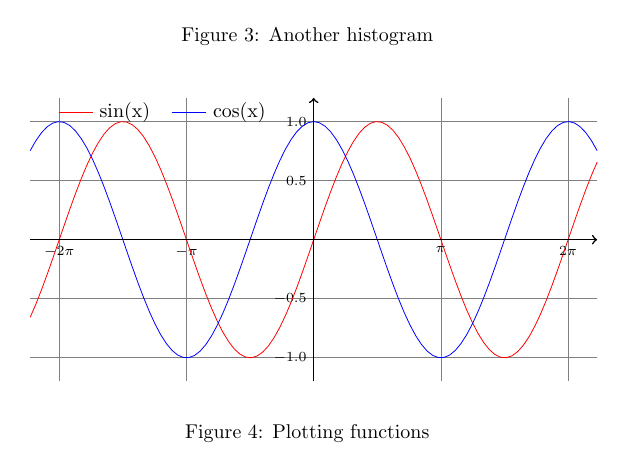
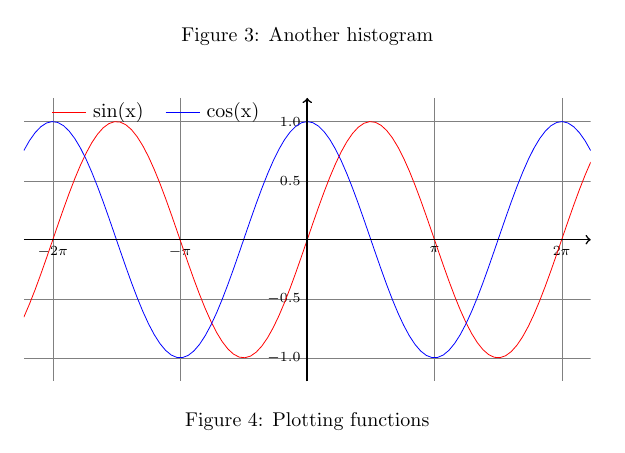
Before and after one commit to hgjersdal/tikz-helper, a LaTeX document (master.tex, which reads example/functions.tex): part of page 2 of 6, cut so that both start at the same text. Compiled offline with pdfLaTeX.

Commit message:
Fixed grid lines on functions example

```diff
--- a/example/functions.tex
+++ b/example/functions.tex
@@ -1,31 +1,21 @@
 \begin{tikzpicture}[]
+\begin{scope}[]
+\clip (0.0,0.0) rectangle (10.0,5.0);
 \begin{scope}[shift={(0.0,0.0)}]
 \pgfsetxvec{\pgfpoint{0.71428573cm}{0cm}}
 \pgfsetyvec{\pgfpoint{0cm}{2.0833333cm}}
 \begin{scope}[shift={(7.0,1.2)}]
-\begin{scope}[yshift=0cm]
-\draw[thin,gray] [shift={(-6.283185307179586,-1.2)}] (0,5cm) -- (0,0cm) node[below]{ \scriptsize{}};
-\draw[thin,gray] [shift={(-3.141592653589793,-1.2)}] (0,5cm) -- (0,0cm) node[below]{ \scriptsize{}};
-\draw[thin,gray] [shift={(3.141592653589793,-1.2)}] (0,5cm) -- (0,0cm) node[below]{ \scriptsize{}};
-\draw[thin,gray] [shift={(6.283185307179586,-1.2)}] (0,5cm) -- (0,0cm) node[below]{ \scriptsize{}};
-\end{scope}
-\begin{scope}[xshift=0cm]
-\draw[thin,gray] [shift={(-7.0,-1.0)}] (10cm,0) -- (0cm,0) node[left]{ \scriptsize{}};
-\draw[thin,gray] [shift={(-7.0,-0.5)}] (10cm,0) -- (0cm,0) node[left]{ \scriptsize{}};
-\draw[thin,gray] [shift={(-7.0,0.5)}] (10cm,0) -- (0cm,0) node[left]{ \scriptsize{}};
-\draw[thin,gray] [shift={(-7.0,1.0)}] (10cm,0) -- (0cm,0) node[left]{ \scriptsize{}};
-\end{scope}
 \begin{scope}[yshift=2.5cm]
-\draw[black] [shift={(-6.283185307179586,-1.2)}] (0,0) -- (0,0) node[below]{ \scriptsize{$-2\pi$}};
-\draw[black] [shift={(-3.141592653589793,-1.2)}] (0,0) -- (0,0) node[below]{ \scriptsize{$-\pi$}};
-\draw[black] [shift={(3.141592653589793,-1.2)}] (0,0) -- (0,0) node[below]{ \scriptsize{$\pi$}};
-\draw[black] [shift={(6.283185307179586,-1.2)}] (0,0) -- (0,0) node[below]{ \scriptsize{$2\pi$}};
+\draw[ultra thin,gray] [shift={(-6.283185307179586,-1.2)}] (0,2.5cm) -- (0,-2.5cm) node[black,midway,below]{ \scriptsize{$-2\pi$}};
+\draw[ultra thin,gray] [shift={(-3.141592653589793,-1.2)}] (0,2.5cm) -- (0,-2.5cm) node[black,midway,below]{ \scriptsize{$-\pi$}};
+\draw[ultra thin,gray] [shift={(3.141592653589793,-1.2)}] (0,2.5cm) -- (0,-2.5cm) node[black,midway,below]{ \scriptsize{$\pi$}};
+\draw[ultra thin,gray] [shift={(6.283185307179586,-1.2)}] (0,2.5cm) -- (0,-2.5cm) node[black,midway,below]{ \scriptsize{$2\pi$}};
 \end{scope}
 \begin{scope}[xshift=5cm]
-\draw[black] [shift={(-7.0,-1.0)}] (0,0) -- (0,0) node[left]{ \scriptsize{\num[round-mode=places,round-precision=1]{-1.0}}};
-\draw[black] [shift={(-7.0,-0.5)}] (0,0) -- (0,0) node[left]{ \scriptsize{\num[round-mode=places,round-precision=1]{-0.5}}};
-\draw[black] [shift={(-7.0,0.5)}] (0,0) -- (0,0) node[left]{ \scriptsize{\num[round-mode=places,round-precision=1]{0.5}}};
-\draw[black] [shift={(-7.0,1.0)}] (0,0) -- (0,0) node[left]{ \scriptsize{\num[round-mode=places,round-precision=1]{1.0}}};
+\draw[ultra thin,gray] [shift={(-7.0,-1.0)}] (5cm,0) -- (-5cm,0) node[black,midway,left]{ \scriptsize{\num[round-mode=places,round-precision=1]{-1.0}}};
+\draw[ultra thin,gray] [shift={(-7.0,-0.5)}] (5cm,0) -- (-5cm,0) node[black,midway,left]{ \scriptsize{\num[round-mode=places,round-precision=1]{-0.5}}};
+\draw[ultra thin,gray] [shift={(-7.0,0.5)}] (5cm,0) -- (-5cm,0) node[black,midway,left]{ \scriptsize{\num[round-mode=places,round-precision=1]{0.5}}};
+\draw[ultra thin,gray] [shift={(-7.0,1.0)}] (5cm,0) -- (-5cm,0) node[black,midway,left]{ \scriptsize{\num[round-mode=places,round-precision=1]{1.0}}};
 \end{scope}
 \begin{scope}[red]
 \pgfpathmoveto{ \pgfqpointxy {-7.0} {-0.6569866}}
```
Also changed, not shown: example/functions.tex (1 more changed lines), 1 other file.
